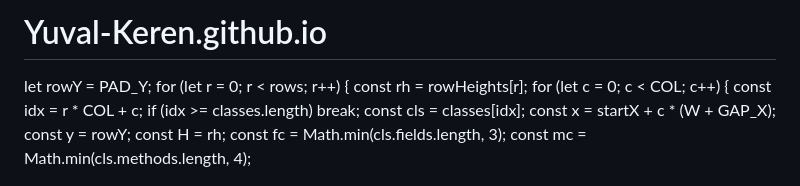
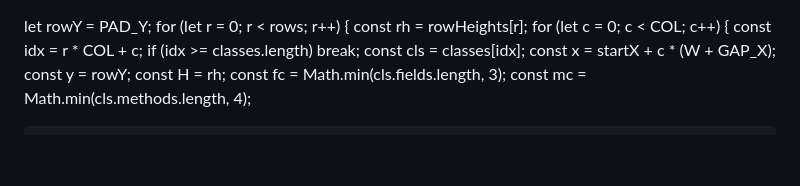
Before and after one commit to Yuval-Keren/Yuval-Keren.github.io, a Markdown page: README.md, the part around the change. GitHub-like rendering; blank space fills up the shorter version.

Commit message:
Remove project title from README.md
Remove project title from README

```diff
--- a/README.md
+++ b/README.md
@@ -1,4 +1,3 @@
-# Yuval-Keren.github.io
 <style>
 * { box-sizing: border-box; margin: 0; padding: 0; }
 body { font-family: var(--font-sans, sans-serif); }
```
